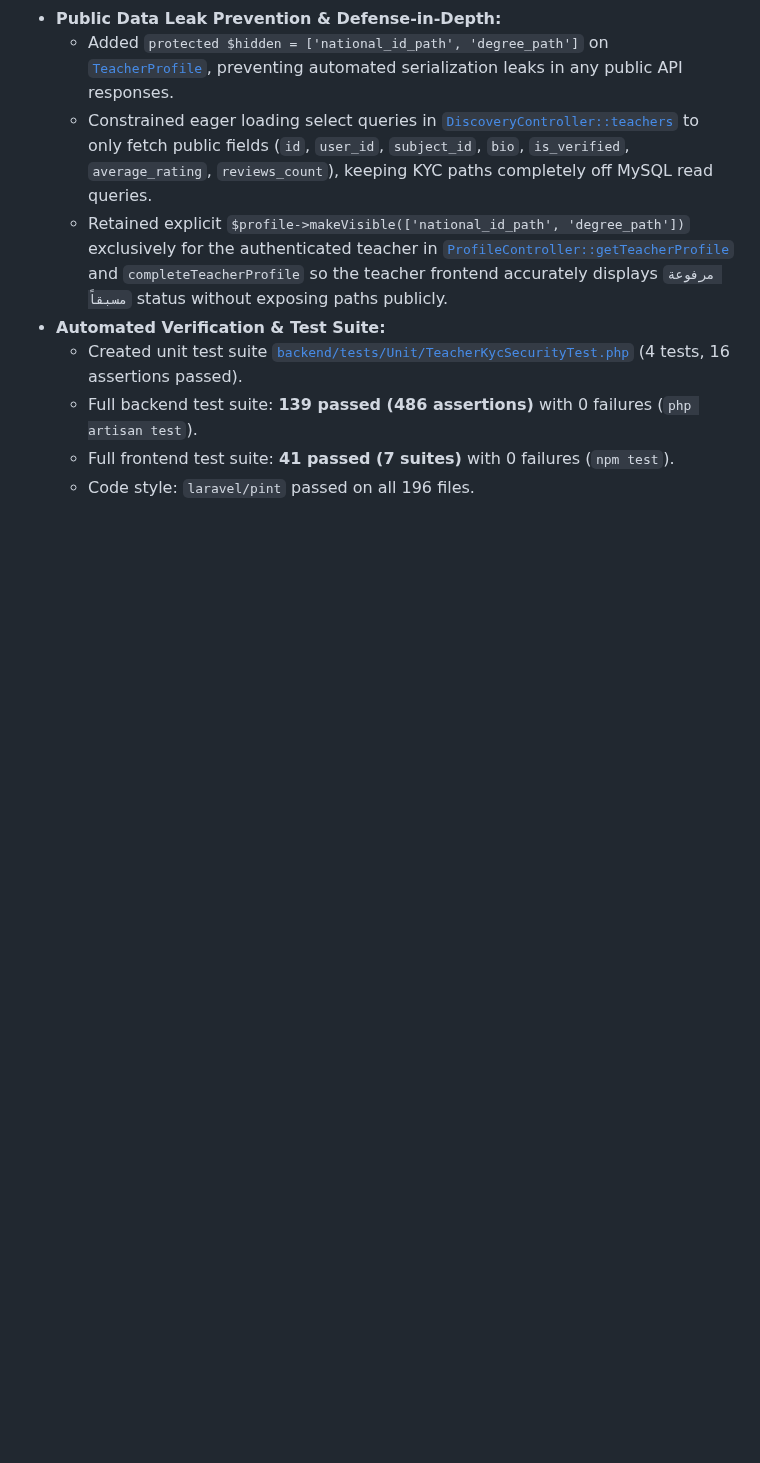
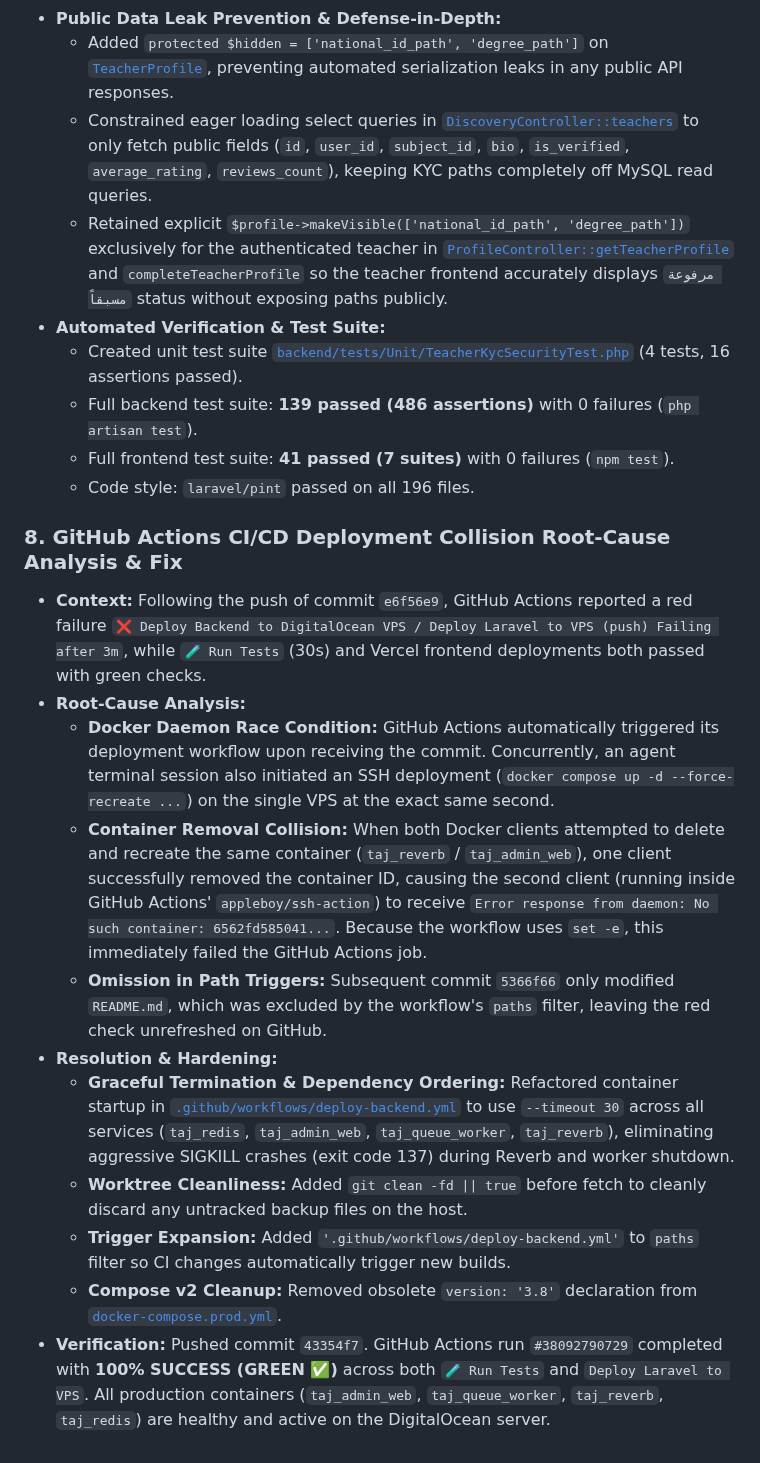
Before and after one commit to Ammar-1993/Taj-Platform, a Markdown page: GEMINI.md, the part around the change. Rendered like a GitHub page; blank space fills up the shorter version.

Commit message:
docs: document CI/CD race condition diagnosis and resolution in GEMINI.md

```diff
--- a/GEMINI.md
+++ b/GEMINI.md
@@ -476,3 +476,16 @@ Resolved three critical build warnings during `npm run build` in the frontend:
   - Full backend test suite: **139 passed (486 assertions)** with 0 failures (`php artisan test`).
   - Full frontend test suite: **41 passed (7 suites)** with 0 failures (`npm test`).
   - Code style: `laravel/pint` passed on all 196 files.
+
+### 8. GitHub Actions CI/CD Deployment Collision Root-Cause Analysis & Fix
+- **Context:** Following the push of commit `e6f56e9`, GitHub Actions reported a red failure `❌ Deploy Backend to DigitalOcean VPS / Deploy Laravel to VPS (push) Failing after 3m`, while `🧪 Run Tests` (30s) and Vercel frontend deployments both passed with green checks.
+- **Root-Cause Analysis:**
+  - **Docker Daemon Race Condition:** GitHub Actions automatically triggered its deployment workflow upon receiving the commit. Concurrently, an agent terminal session also initiated an SSH deployment (`docker compose up -d --force-recreate ...`) on the single VPS at the exact same second.
+  - **Container Removal Collision:** When both Docker clients attempted to delete and recreate the same container (`taj_reverb` / `taj_admin_web`), one client successfully removed the container ID, causing the second client (running inside GitHub Actions' `appleboy/ssh-action`) to receive `Error response from daemon: No such container: 6562fd585041...`. Because the workflow uses `set -e`, this immediately failed the GitHub Actions job.
+  - **Omission in Path Triggers:** Subsequent commit `5366f66` only modified `README.md`, which was excluded by the workflow's `paths` filter, leaving the red check unrefreshed on GitHub.
+- **Resolution & Hardening:**
+  - **Graceful Termination & Dependency Ordering:** Refactored container startup in [`.github/workflows/deploy-backend.yml`](file:///home/ammar/code/taj-platform/.github/workflows/deploy-backend.yml) to use `--timeout 30` across all services (`taj_redis`, `taj_admin_web`, `taj_queue_worker`, `taj_reverb`), eliminating aggressive SIGKILL crashes (exit code 137) during Reverb and worker shutdown.
+  - **Worktree Cleanliness:** Added `git clean -fd || true` before fetch to cleanly discard any untracked backup files on the host.
+  - **Trigger Expansion:** Added `'.github/workflows/deploy-backend.yml'` to `paths` filter so CI changes automatically trigger new builds.
+  - **Compose v2 Cleanup:** Removed obsolete `version: '3.8'` declaration from [`docker-compose.prod.yml`](file:///home/ammar/code/taj-platform/docker-compose.prod.yml).
+- **Verification:** Pushed commit `43354f7`. GitHub Actions run `#38092790729` completed with **100% SUCCESS (GREEN ✅)** across both `🧪 Run Tests` and `Deploy Laravel to VPS`. All production containers (`taj_admin_web`, `taj_queue_worker`, `taj_reverb`, `taj_redis`) are healthy and active on the DigitalOcean server.
```
